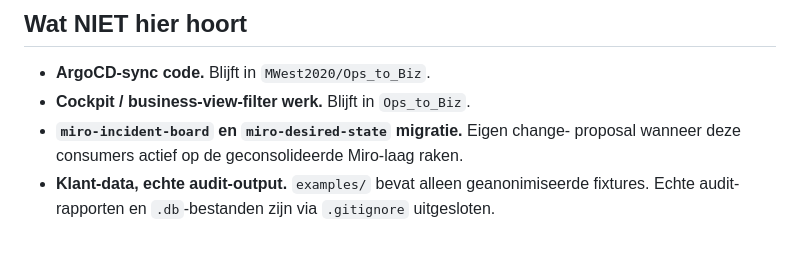
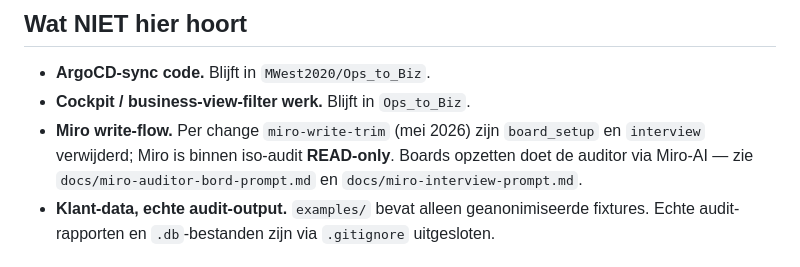
Before and after one commit to MWest2020/iso-audit, a Markdown page: CLAUDE.md, the part around the change. Rendered like a GitHub page.

Commit message:
docs(CLAUDE): update Miro-section voor READ-only post-trim
De out-of-scope-bullet noemde nog `miro-incident-board` en
`miro-desired-state` als toekomstige write-consumers. Per
miro-write-trim is Miro binnen iso-audit READ-only; die bullet
vervangen door pointer naar de twee auditor-prompt-docs.

Co-Authored-By: Claude Opus 4.7 <noreply@anthropic.com>

```diff
--- a/CLAUDE.md
+++ b/CLAUDE.md
@@ -81,9 +81,10 @@ uv run pre-commit run --all-files                # alles bij elkaar
 
 - **ArgoCD-sync code.** Blijft in `MWest2020/Ops_to_Biz`.
 - **Cockpit / business-view-filter werk.** Blijft in `Ops_to_Biz`.
-- **`miro-incident-board` en `miro-desired-state` migratie.** Eigen change-
-  proposal wanneer deze consumers actief op de geconsolideerde Miro-laag
-  raken.
+- **Miro write-flow.** Per change `miro-write-trim` (mei 2026) zijn
+  `board_setup` en `interview` verwijderd; Miro is binnen iso-audit
+  **READ-only**. Boards opzetten doet de auditor via Miro-AI — zie
+  `docs/miro-auditor-bord-prompt.md` en `docs/miro-interview-prompt.md`.
 - **Klant-data, echte audit-output.** `examples/` bevat alleen
   geanonimiseerde fixtures. Echte audit-rapporten en `.db`-bestanden zijn
   via `.gitignore` uitgesloten.
```
